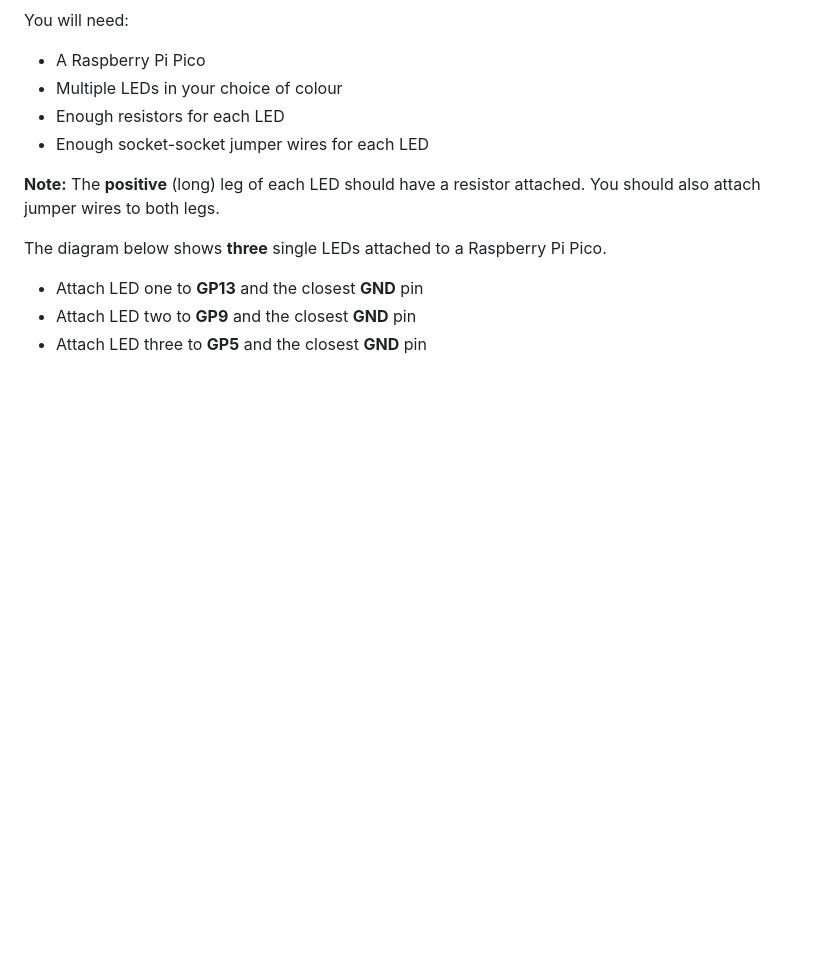
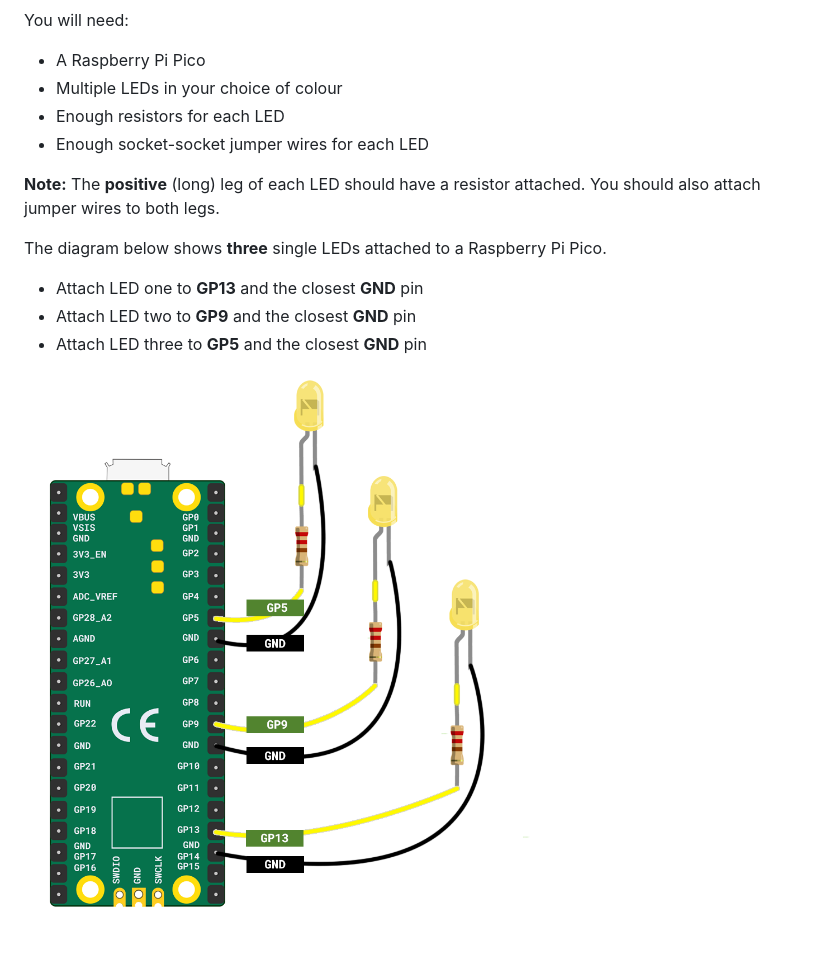
Before and after one commit to raspberrypilearning/multiple-single-led-wiring, a Markdown page: en/step_1.md, the part around the change. GitHub-like rendering; pictures changed too: en/images/multiple-leds.png (added); blank space fills up the shorter version.

Commit message:
added image

```diff
--- a/en/step_1.md
+++ b/en/step_1.md
@@ -12,3 +12,5 @@ The diagram below shows **three** single LEDs attached to a Raspberry Pi Pico.
 + Attach LED one to **GP13** and the closest **GND** pin
 + Attach LED two to **GP9** and the closest **GND** pin
 + Attach LED three to **GP5** and the closest **GND** pin
+
+![A diagram of a Raspberry Pi Pico attached to three LEDs.](images/multiple-leds.png)
```
